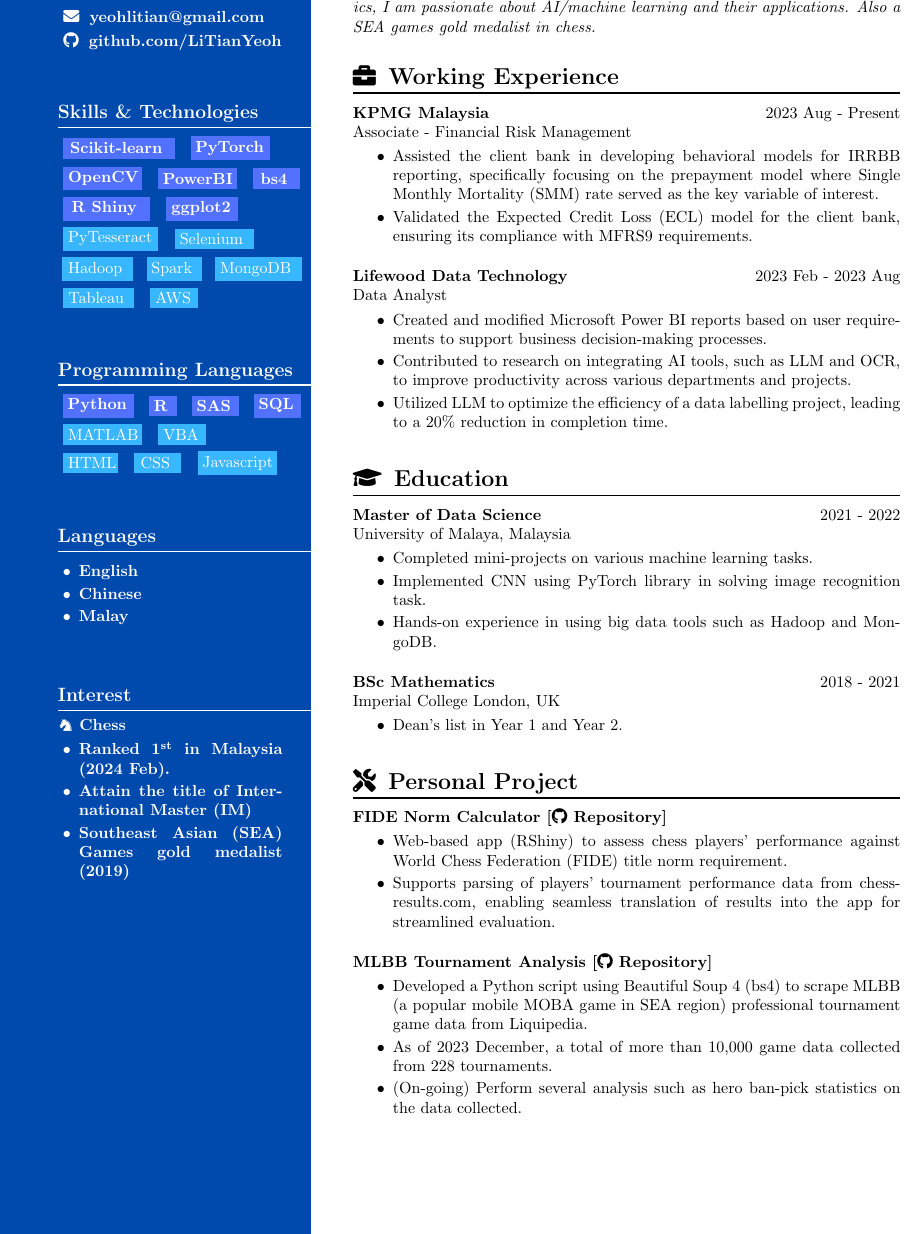
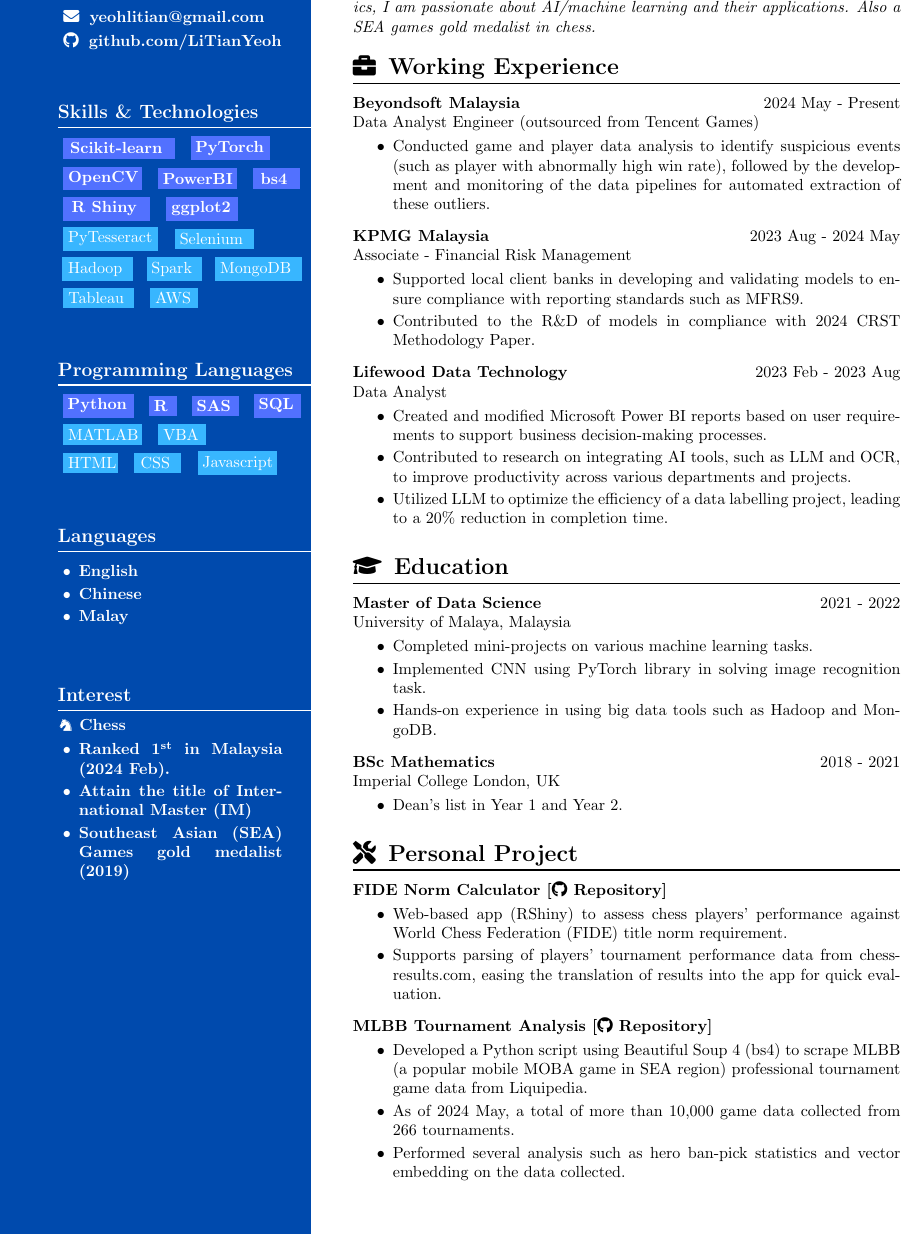
Before and after one commit to LiTianYeoh/YLT_resume, a LaTeX CV (ylt_job_cv.tex): part of the page, cut so that both start at the same text. Compiled offline with pdfLaTeX.

Commit message:
updated to bys

```diff
--- a/ylt_job_cv.tex
+++ b/ylt_job_cv.tex
@@ -203,22 +203,27 @@
 	\vspace{6pt}
 	\newline
 	\textit{As a data science graduate from Malaysia with a solid foundation in mathematics, I am passionate about AI/machine learning and their applications. Also a SEA games gold medalist in chess.}
-	\vspace{18pt}
+	\vspace{12pt}
 
 	%---------------- Working Experience
 	{\Large \faBriefcase \hspace{3pt} \textbf{Working Experience}} \newline
 	\rule [6pt]{\linewidth}{1pt}
 	\vspace{-15pt}
 
-	%------- KPMG FRM
-	\begin{expSection} {KPMG Malaysia} {2023 Aug - Present} {Associate - Financial Risk Management}
+	%------- Beyondsoft
+	\begin{expSection} {Beyondsoft Malaysia} {2024 May - Present} {Data Analyst Engineer (outsourced from Tencent Games)}
 		\begin{itemize} [itemsep = 0pt, parsep=2pt]
-			\item Assisted the client bank in developing behavioral models for IRRBB reporting, specifically focusing on the prepayment model where Single Monthly Mortality (SMM) rate served as the key variable of interest.
-			\item Validated the Expected Credit Loss (ECL) model for the client bank, ensuring its compliance with MFRS9 requirements.
+			\item Conducted game and player data analysis to identify suspicious events (such as player with abnormally high win rate), followed by the development and monitoring of the data pipelines for automated extraction of these outliers.
 		\end{itemize}
 	\end{expSection}
 
-	\vspace{0.5em}
+	%------- KPMG FRM
+	\begin{expSection} {KPMG Malaysia} {2023 Aug - 2024 May} {Associate - Financial Risk Management}
+		\begin{itemize} [itemsep = 0pt, parsep=2pt]
+			\item Supported local client banks in developing and validating models to ensure compliance with reporting standards such as MFRS9.
+			\item Contributed to the R\&D of models in compliance with 2024 CRST Methodology Paper.
+		\end{itemize}
+	\end{expSection}
 
 	%--------- Lifewood
 	\begin{expSection} {Lifewood Data Technology} {2023 Feb - 2023 Aug} {Data Analyst}
@@ -229,7 +234,7 @@
 		\end{itemize}
 	\end{expSection}
 
-	\vspace{1.5em}
+	\vspace{1.0em}
 
 	%---------------- Education
 	{\Large \faGraduationCap \hspace{3pt} \textbf{Education}} \newline
@@ -254,7 +257,7 @@
 		\end{itemize}
 	\end{expSection}
 
-	\vspace{1.5em}
+	\vspace{1.0em}
 
 	%---------------- Personal Project
 	{\Large \faTools \hspace{3pt} \textbf{Personal Project}} \newline
@@ -266,10 +269,8 @@
 	\vspace{-6pt}
 	\begin{itemize} [itemsep = 0pt, parsep=2pt]
 		\item Web-based app (RShiny) to assess chess players' performance against World Chess Federation (FIDE) title norm requirement.
-		\item Supports parsing of players' tournament performance data from chess-results.com, enabling seamless translation of results into the app for streamlined evaluation.
+		\item Supports parsing of players' tournament performance data from chess-results.com, easing the translation of results into the app for quick evaluation.
 	\end{itemize}
-
-	\vspace{0.5em}
 
 	%------- MLBB Tournament Analysis
 	%-------------- to update link!
@@ -277,8 +278,8 @@
 	\vspace{-6pt}
 	\begin{itemize} [itemsep = 0pt, parsep=2pt]
 		\item Developed a Python script using Beautiful Soup 4 (bs4) to scrape MLBB (a popular mobile MOBA game in SEA region) professional tournament game data from Liquipedia.
-		\item As of 2023 December, a total of more than 10,000 game data collected from 228 tournaments.
-		\item (On-going) Perform several analysis such as hero ban-pick statistics on the data collected.
+		\item As of 2024 May, a total of more than 10,000 game data collected from 266 tournaments.
+		\item Performed several analysis such as hero ban-pick statistics and vector embedding on the data collected.
 	\end{itemize}
 \end{minipage}
 
```
Also changed, not shown: ylt_job_cv.pdf, ylt_job_cv.tex (2 more changed lines), 1 other file.
